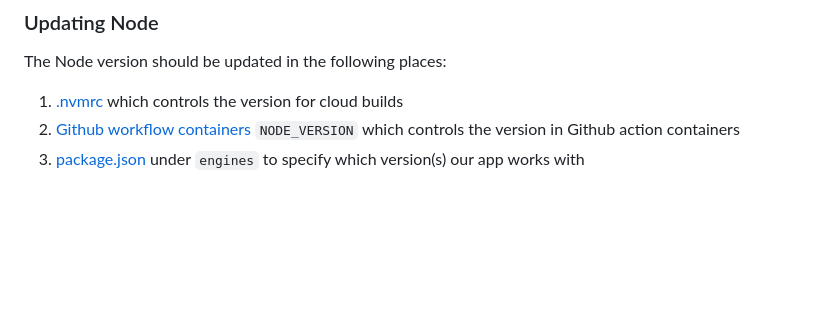
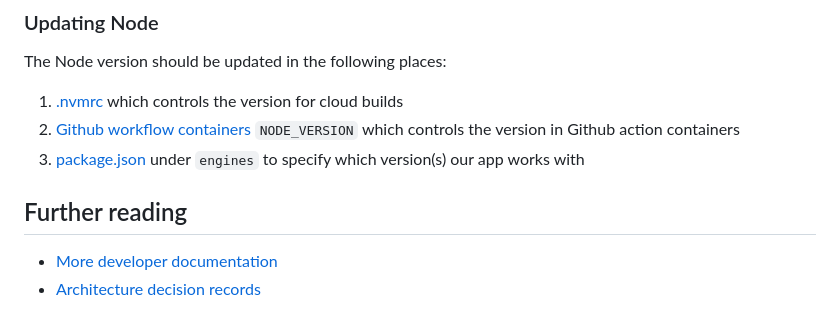
Before and after one commit to cloud-gov/cg-ui, a Markdown page: README.md, the part around the change. Drawn GitHub-style; blank space fills up the shorter version.

```diff
--- a/README.md
+++ b/README.md
@@ -241,3 +241,8 @@ The Node version should be updated in the following places:
 1. [.nvmrc](./.nvmrc) which controls the version for cloud builds
 1. [Github workflow containers](./.github/workflows/pull-request.yml) `NODE_VERSION` which controls the version in Github action containers
 1. [package.json](./package.json) under `engines` to specify which version(s) our app works with
+
+## Further reading
+
+- [More developer documentation](./docs/for-developers.md)
+- [Architecture decision records](./docs/adr)
```
Also changed, not shown: docs/for-developers.md (added, +67 -0 lines).
